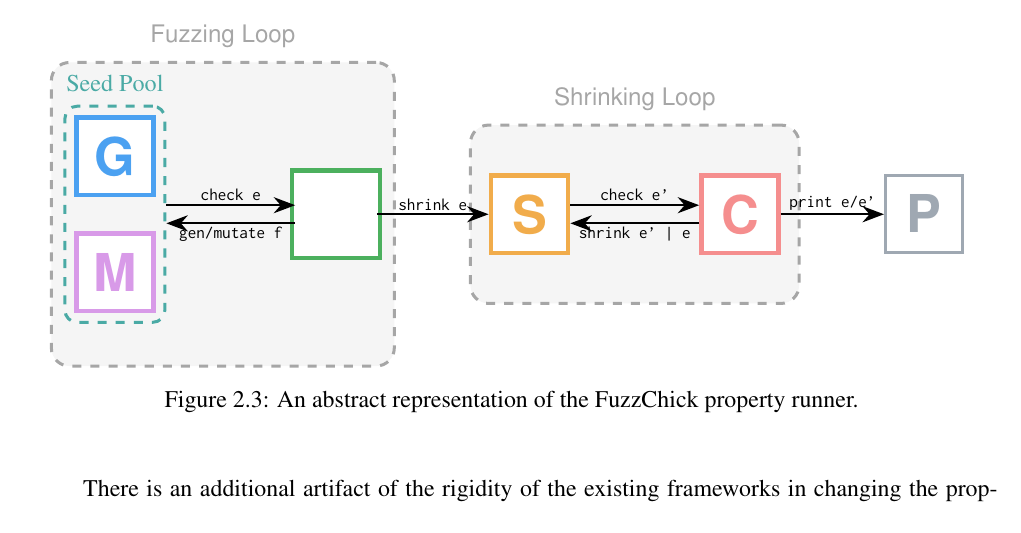
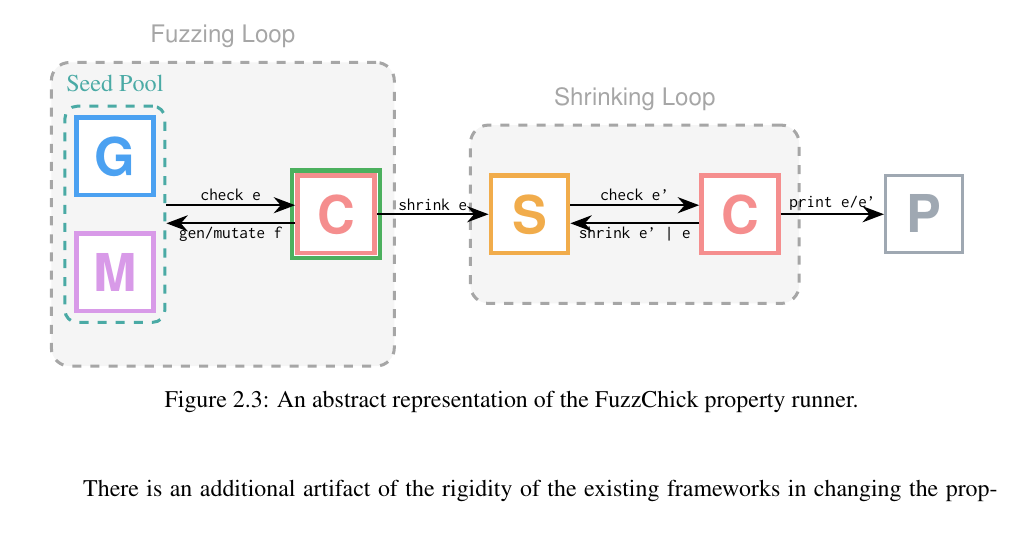
Before and after one commit to alpaylan/thesis, a LaTeX thesis (main.tex, which reads figures/interaction/fuzzing.tex): part of page 29 of 168, cut so that both start at the same text. Compiled offline with pdfLaTeX; a LaTeX package or settings file that is missing is left out.

Commit message:
fix rendering of fuzzing diagram

```diff
--- a/figures/interaction/fuzzing.tex
+++ b/figures/interaction/fuzzing.tex
@@ -12,10 +12,11 @@
   % Checker
   \node[checker box, right=1.5cm of seedpool] (C1) {C};
 
-
   % Instrumentation container
   \node[feedback box, fit=(C1), inner sep=1pt] (F) {};
 
+  % Redraw checker above the instrumentation container
+  \node[checker box] at (C1) {C};
 
   % Arrows in fuzzing loop
   \draw[loop arrow] ([yshift=3pt]seedpool.east) to[] node[arrow label, above] {\texttt{check e}} ([yshift=3pt]C1.west);
```
